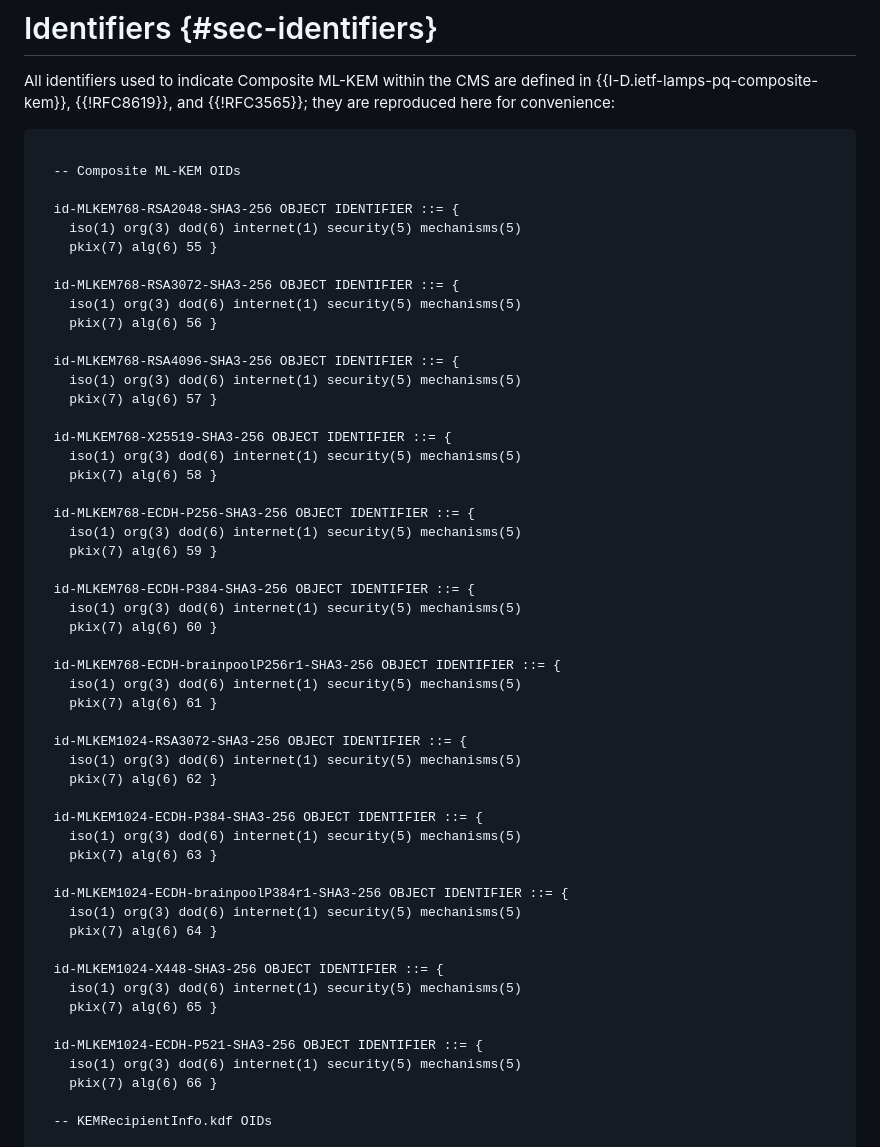
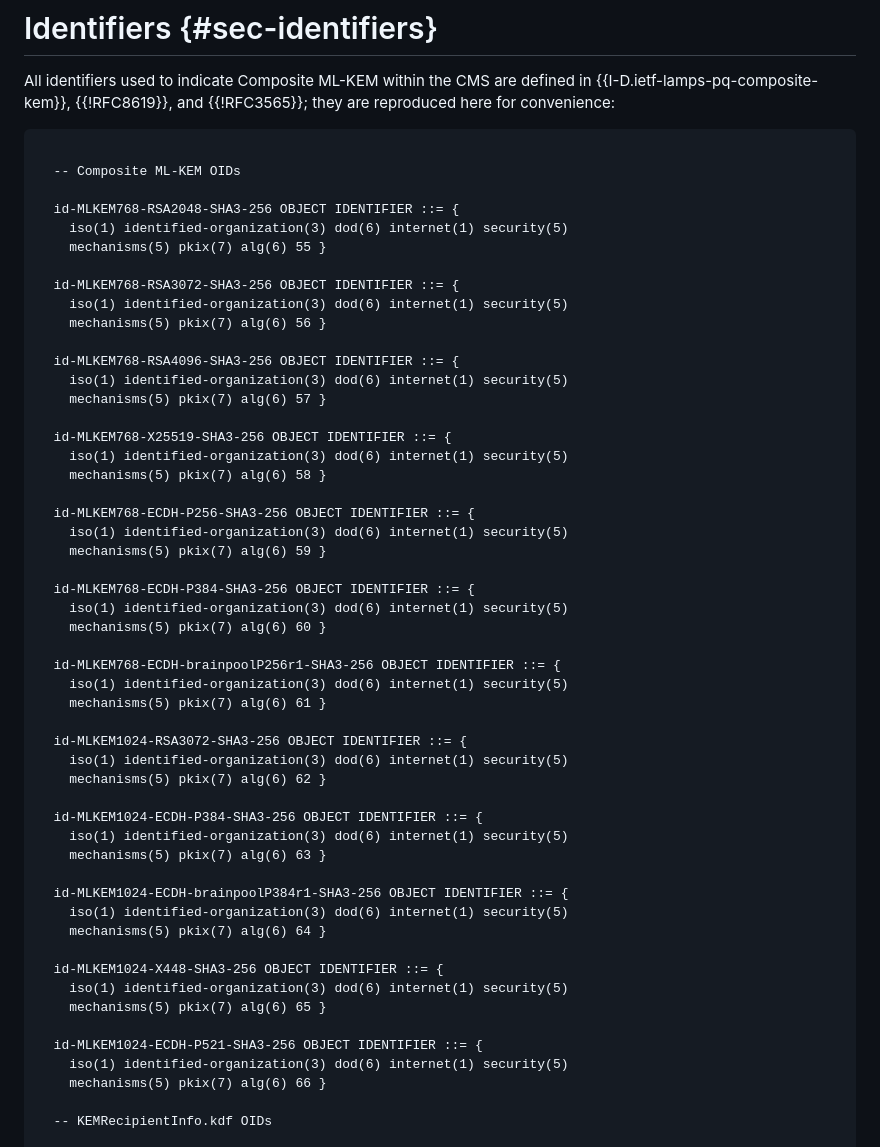
Before and after one commit to lamps-wg/cms-composite-kem, a Markdown page: draft-ietf-lamps-cms-composite-kem.md, the part around the change. GitHub-like rendering.

Commit message:
org(3) -> identified-organization(3)

```diff
--- a/draft-ietf-lamps-cms-composite-kem.md
+++ b/draft-ietf-lamps-cms-composite-kem.md
@@ -267,52 +267,52 @@ All identifiers used to indicate Composite ML-KEM within the CMS are defined in
   -- Composite ML-KEM OIDs
 
   id-MLKEM768-RSA2048-SHA3-256 OBJECT IDENTIFIER ::= {
-    iso(1) org(3) dod(6) internet(1) security(5) mechanisms(5)
-    pkix(7) alg(6) 55 }
+    iso(1) identified-organization(3) dod(6) internet(1) security(5)
+    mechanisms(5) pkix(7) alg(6) 55 }
 
   id-MLKEM768-RSA3072-SHA3-256 OBJECT IDENTIFIER ::= {
-    iso(1) org(3) dod(6) internet(1) security(5) mechanisms(5)
-    pkix(7) alg(6) 56 }
+    iso(1) identified-organization(3) dod(6) internet(1) security(5)
+    mechanisms(5) pkix(7) alg(6) 56 }
 
   id-MLKEM768-RSA4096-SHA3-256 OBJECT IDENTIFIER ::= {
-    iso(1) org(3) dod(6) internet(1) security(5) mechanisms(5)
-    pkix(7) alg(6) 57 }
+    iso(1) identified-organization(3) dod(6) internet(1) security(5)
+    mechanisms(5) pkix(7) alg(6) 57 }
 
   id-MLKEM768-X25519-SHA3-256 OBJECT IDENTIFIER ::= {
-    iso(1) org(3) dod(6) internet(1) security(5) mechanisms(5)
-    pkix(7) alg(6) 58 }
+    iso(1) identified-organization(3) dod(6) internet(1) security(5)
+    mechanisms(5) pkix(7) alg(6) 58 }
 
   id-MLKEM768-ECDH-P256-SHA3-256 OBJECT IDENTIFIER ::= {
-    iso(1) org(3) dod(6) internet(1) security(5) mechanisms(5)
-    pkix(7) alg(6) 59 }
+    iso(1) identified-organization(3) dod(6) internet(1) security(5)
+    mechanisms(5) pkix(7) alg(6) 59 }
 
   id-MLKEM768-ECDH-P384-SHA3-256 OBJECT IDENTIFIER ::= {
-    iso(1) org(3) dod(6) internet(1) security(5) mechanisms(5)
-    pkix(7) alg(6) 60 }
+    iso(1) identified-organization(3) dod(6) internet(1) security(5)
+    mechanisms(5) pkix(7) alg(6) 60 }
 
   id-MLKEM768-ECDH-brainpoolP256r1-SHA3-256 OBJECT IDENTIFIER ::= {
-    iso(1) org(3) dod(6) internet(1) security(5) mechanisms(5)
-    pkix(7) alg(6) 61 }
+    iso(1) identified-organization(3) dod(6) internet(1) security(5)
+    mechanisms(5) pkix(7) alg(6) 61 }
 
   id-MLKEM1024-RSA3072-SHA3-256 OBJECT IDENTIFIER ::= {
-    iso(1) org(3) dod(6) internet(1) security(5) mechanisms(5)
-    pkix(7) alg(6) 62 }
+    iso(1) identified-organization(3) dod(6) internet(1) security(5)
+    mechanisms(5) pkix(7) alg(6) 62 }
 
   id-MLKEM1024-ECDH-P384-SHA3-256 OBJECT IDENTIFIER ::= {
-    iso(1) org(3) dod(6) internet(1) security(5) mechanisms(5)
-    pkix(7) alg(6) 63 }
+    iso(1) identified-organization(3) dod(6) internet(1) security(5)
+    mechanisms(5) pkix(7) alg(6) 63 }
 
   id-MLKEM1024-ECDH-brainpoolP384r1-SHA3-256 OBJECT IDENTIFIER ::= {
-    iso(1) org(3) dod(6) internet(1) security(5) mechanisms(5)
-    pkix(7) alg(6) 64 }
+    iso(1) identified-organization(3) dod(6) internet(1) security(5)
+    mechanisms(5) pkix(7) alg(6) 64 }
 
   id-MLKEM1024-X448-SHA3-256 OBJECT IDENTIFIER ::= {
-    iso(1) org(3) dod(6) internet(1) security(5) mechanisms(5)
-    pkix(7) alg(6) 65 }
+    iso(1) identified-organization(3) dod(6) internet(1) security(5)
+    mechanisms(5) pkix(7) alg(6) 65 }
 
   id-MLKEM1024-ECDH-P521-SHA3-256 OBJECT IDENTIFIER ::= {
-    iso(1) org(3) dod(6) internet(1) security(5) mechanisms(5)
-    pkix(7) alg(6) 66 }
+    iso(1) identified-organization(3) dod(6) internet(1) security(5)
+    mechanisms(5) pkix(7) alg(6) 66 }
 
   -- KEMRecipientInfo.kdf OIDs
 
```
